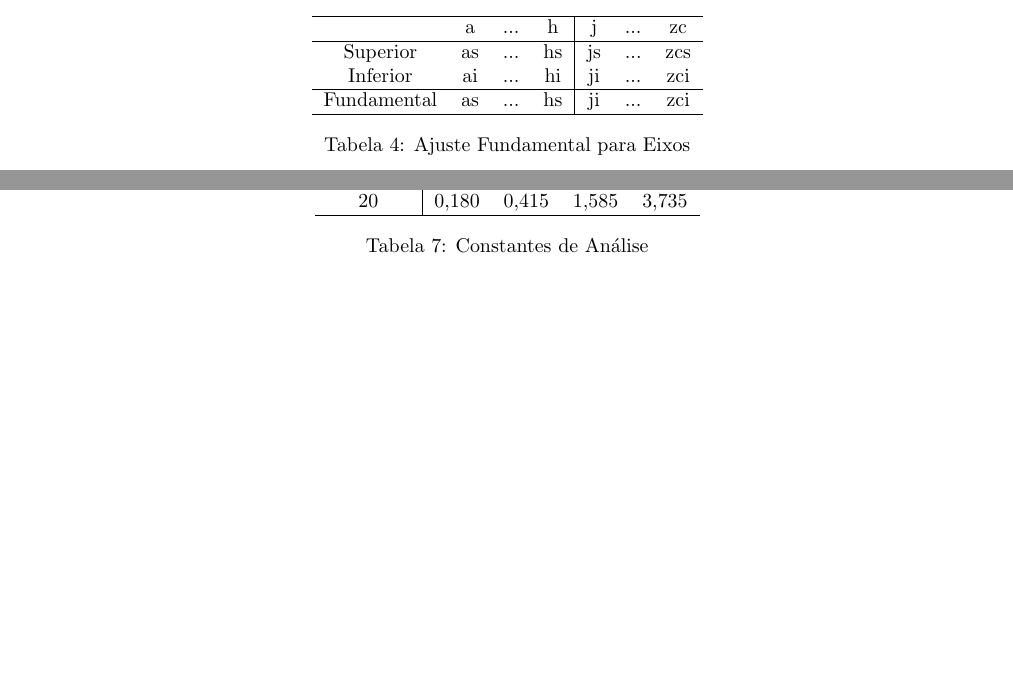
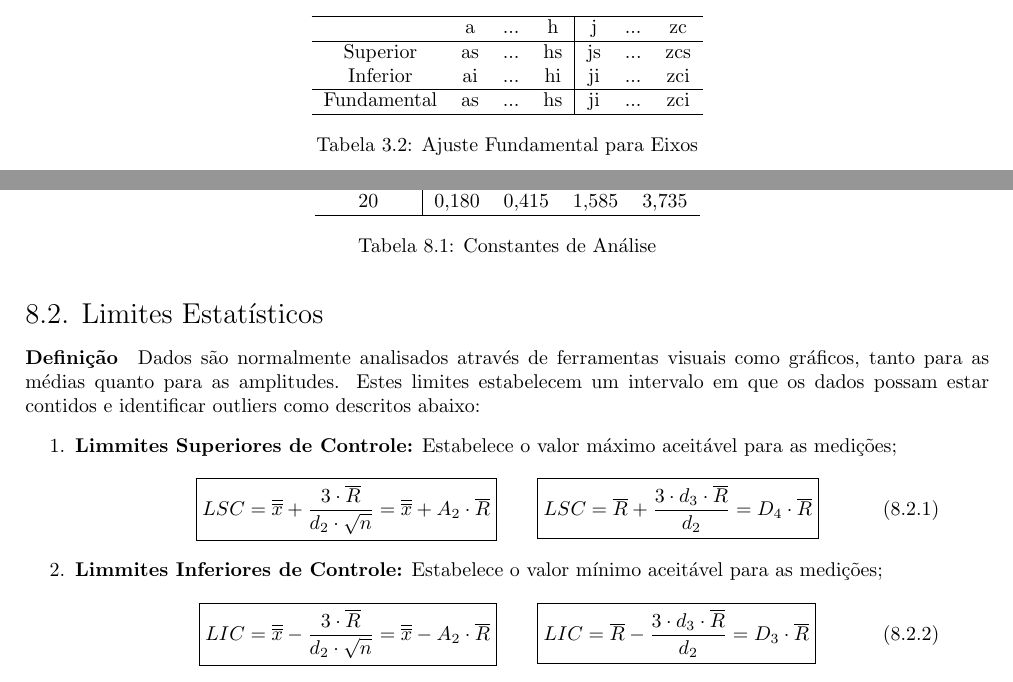
Before and after one commit to tr0fin0/classes_unicamp, a LaTeX document (em335/em335.tex): two parts of pages 7 and 19 of 19, joined at a grey line, cut so that both start at the same text, the shorter picture padded with empty space. Compiled offline with pdfLaTeX.

Commit message:
:construction: add Limites Estatísticos subsection

```diff
--- a/em335/em335.tex
+++ b/em335/em335.tex
@@ -49,6 +49,7 @@
 \usepackage{chngcntr}
 \counterwithin{figure}{section}
 \counterwithin{equation}{subsection}
+\counterwithin{table}{section}
 
 %Configurando pacote com Posicionamentos
 \usetikzlibrary{chains}
@@ -1295,6 +1296,38 @@
                     \caption{Constantes de Análise}
                 \end{table}
 
+        \subsection{Limites Estatísticos}
+            \paragraph{Definição}Dados são normalmente analisados através de ferramentas visuais como gráficos, tanto para as médias quanto para as amplitudes. Estes limites estabelecem um intervalo em que os dados possam estar contidos e identificar outliers como descritos abaixo:
+                \begin{enumerate}[rightmargin = \leftmargin, noitemsep]
+                    \item \textbf{Limmites Superiores de Controle:} Estabelece o valor máximo aceitável para as medições;
+                        \begin{equation}
+                            \boxed{
+                                LSC =
+                                \overline{\overline{x}} + \frac{3\cdot\overline{R}}{d_{2}\cdot\sqrt{n}} =
+                                \overline{\overline{x}} + A_{2}\cdot\overline{R}
+                            }
+                            \qquad
+                            \boxed{
+                                LSC =
+                                \overline{R} + \frac{3\cdot d_{3}\cdot\overline{R}}{d_{2}} =
+                                D_{4}\cdot\overline{R}
+                            }
+                        \end{equation}
+                    \item \textbf{Limmites Inferiores de Controle:} Estabelece o valor mínimo aceitável para as medições;
+                        \begin{equation}
+                            \boxed{
+                                LIC =
+                                \overline{\overline{x}} - \frac{3\cdot\overline{R}}{d_{2}\cdot\sqrt{n}} =
+                                \overline{\overline{x}} - A_{2}\cdot\overline{R}
+                            }
+                            \qquad
+                            \boxed{
+                                LIC =
+                                \overline{R} - \frac{3\cdot d_{3}\cdot\overline{R}}{d_{2}} =
+                                D_{3}\cdot\overline{R}
+                            }
+                        \end{equation}
+                \end{enumerate}
 \end{document}
 % \begin{multicols}{2}
 
```
